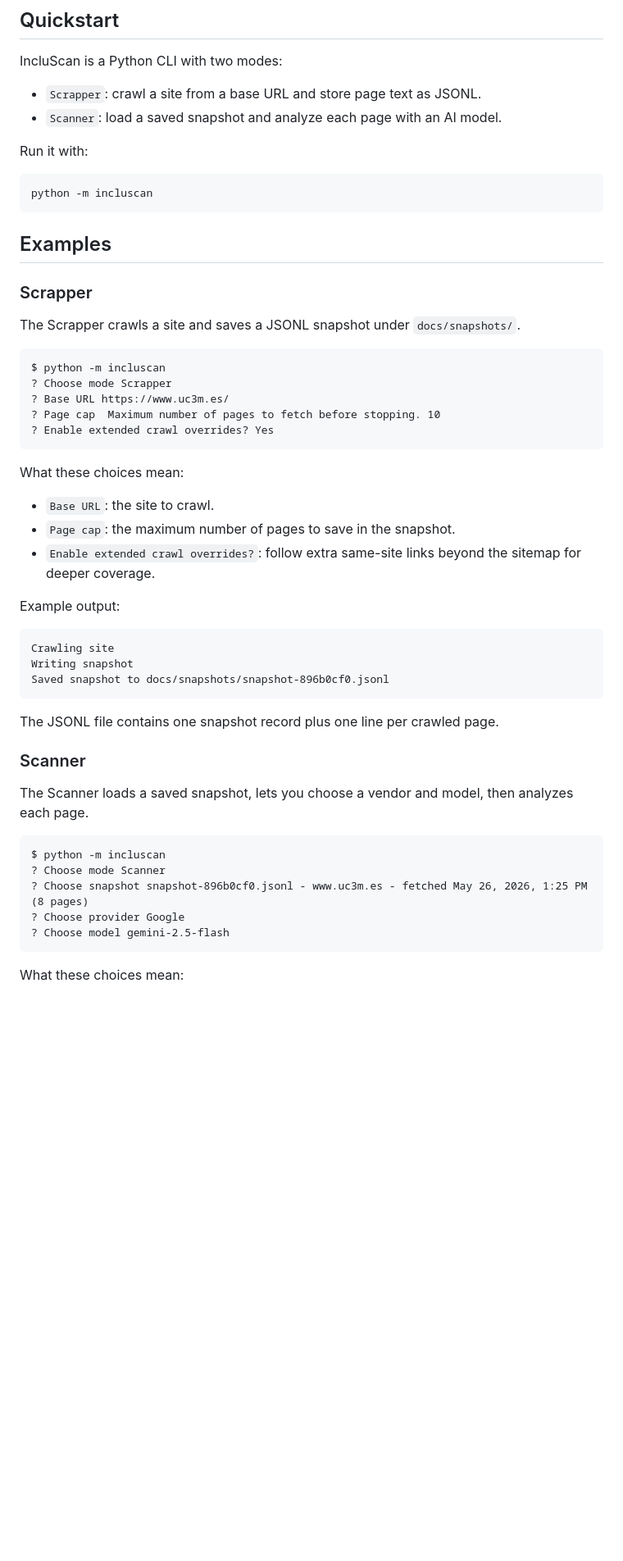
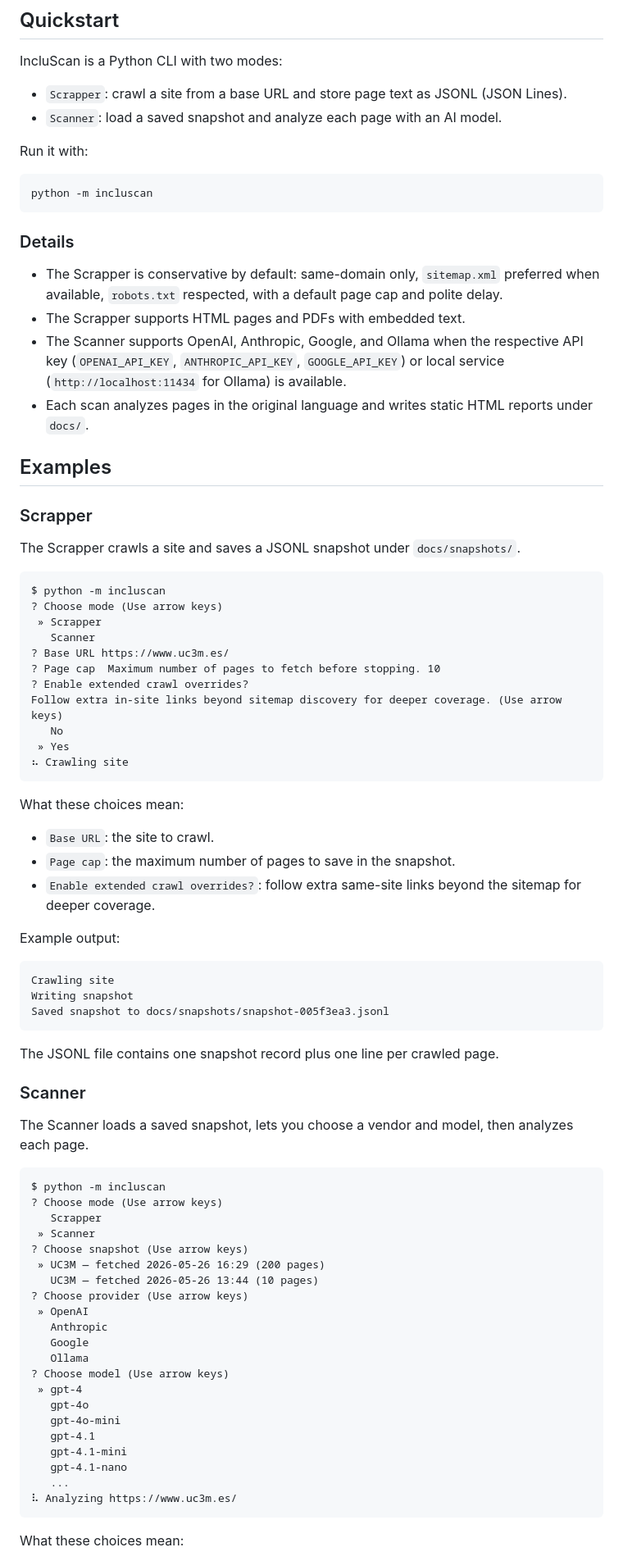
Before and after one commit to bonigarcia/IncluScan, a Markdown page: README.md, the part around one of its changes. Shown at 82% size. Rendered like a GitHub page; blank space fills up the shorter version.

Commit message:
Improve examples in README

````diff
--- a/README.md
+++ b/README.md
@@ -5,7 +5,7 @@ An AI-powered tool to analyze websites and suggest inclusive, non-sexist languag
 
 IncluScan is a Python CLI with two modes:
 
-- `Scrapper`: crawl a site from a base URL and store page text as JSONL.
+- `Scrapper`: crawl a site from a base URL and store page text as JSONL (JSON Lines).
 - `Scanner`: load a saved snapshot and analyze each page with an AI model.
 
 Run it with:
@@ -14,6 +14,13 @@ Run it with:
 python -m incluscan
 ```
 
+### Details
+
+- The Scrapper is conservative by default: same-domain only, `sitemap.xml` preferred when available, `robots.txt` respected, with a default page cap and polite delay.
+- The Scrapper supports HTML pages and PDFs with embedded text.
+- The Scanner supports OpenAI, Anthropic, Google, and Ollama when the respective API key (`OPENAI_API_KEY`, `ANTHROPIC_API_KEY`, `GOOGLE_API_KEY`) or local service (`http://localhost:11434` for Ollama) is available.
+- Each scan analyzes pages in the original language and writes static HTML reports under `docs/`.
+
 ## Examples
 ### Scrapper
 
@@ -21,10 +28,16 @@ The Scrapper crawls a site and saves a JSONL snapshot under `docs/snapshots/`.
 
 ```text
 $ python -m incluscan
-? Choose mode Scrapper
+? Choose mode (Use arrow keys)
+ » Scrapper
+   Scanner
 ? Base URL https://www.uc3m.es/
 ? Page cap  Maximum number of pages to fetch before stopping. 10
-? Enable extended crawl overrides? Yes
+? Enable extended crawl overrides?
+Follow extra in-site links beyond sitemap discovery for deeper coverage. (Use arrow keys)
+   No
+ » Yes
+⠦ Crawling site
 ```
 
 What these choices mean:
@@ -38,7 +51,7 @@ Example output:
 ```text
 Crawling site
 Writing snapshot
-Saved snapshot to docs/snapshots/snapshot-896b0cf0.jsonl
+Saved snapshot to docs/snapshots/snapshot-005f3ea3.jsonl
 ```
 
 The JSONL file contains one snapshot record plus one line per crawled page.
@@ -49,10 +62,26 @@ The Scanner loads a saved snapshot, lets you choose a vendor and model, then ana
 
 ```text
 $ python -m incluscan
-? Choose mode Scanner
-? Choose snapshot snapshot-896b0cf0.jsonl - www.uc3m.es - fetched May 26, 2026, 1:25 PM (8 pages)
-? Choose provider Google
-? Choose model gemini-2.5-flash
+? Choose mode (Use arrow keys)
+   Scrapper
+ » Scanner
+? Choose snapshot (Use arrow keys)
+ » UC3M — fetched 2026-05-26 16:29 (200 pages)
+   UC3M — fetched 2026-05-26 13:44 (10 pages)
+? Choose provider (Use arrow keys)
+ » OpenAI
+   Anthropic
+   Google
+   Ollama
+? Choose model (Use arrow keys)
+ » gpt-4
+   gpt-4o
+   gpt-4o-mini
+   gpt-4.1
+   gpt-4.1-mini
+   gpt-4.1-nano
+   ...
+⠧ Analyzing https://www.uc3m.es/
 ```
 
 What these choices mean:
````
Also changed, not shown: other parts of README.md (+0 -7 lines).
